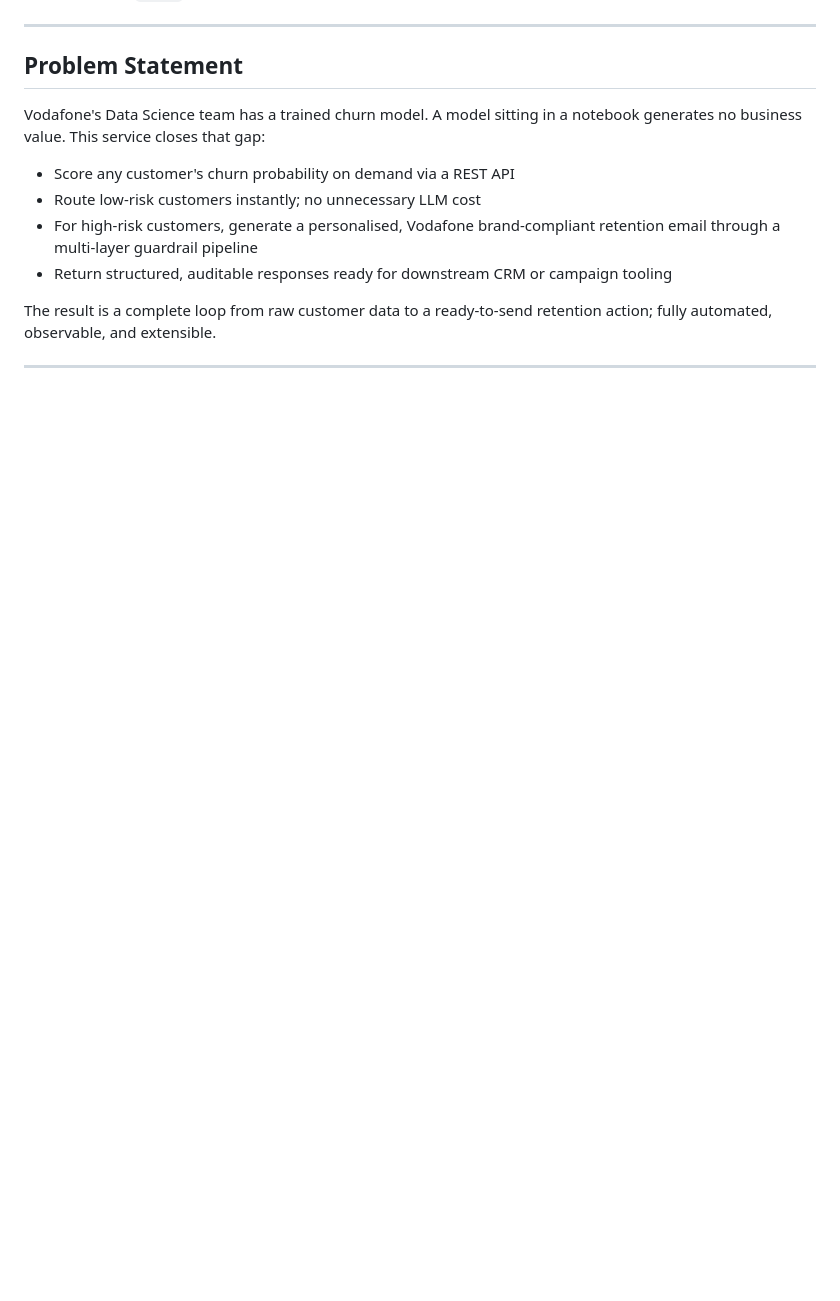
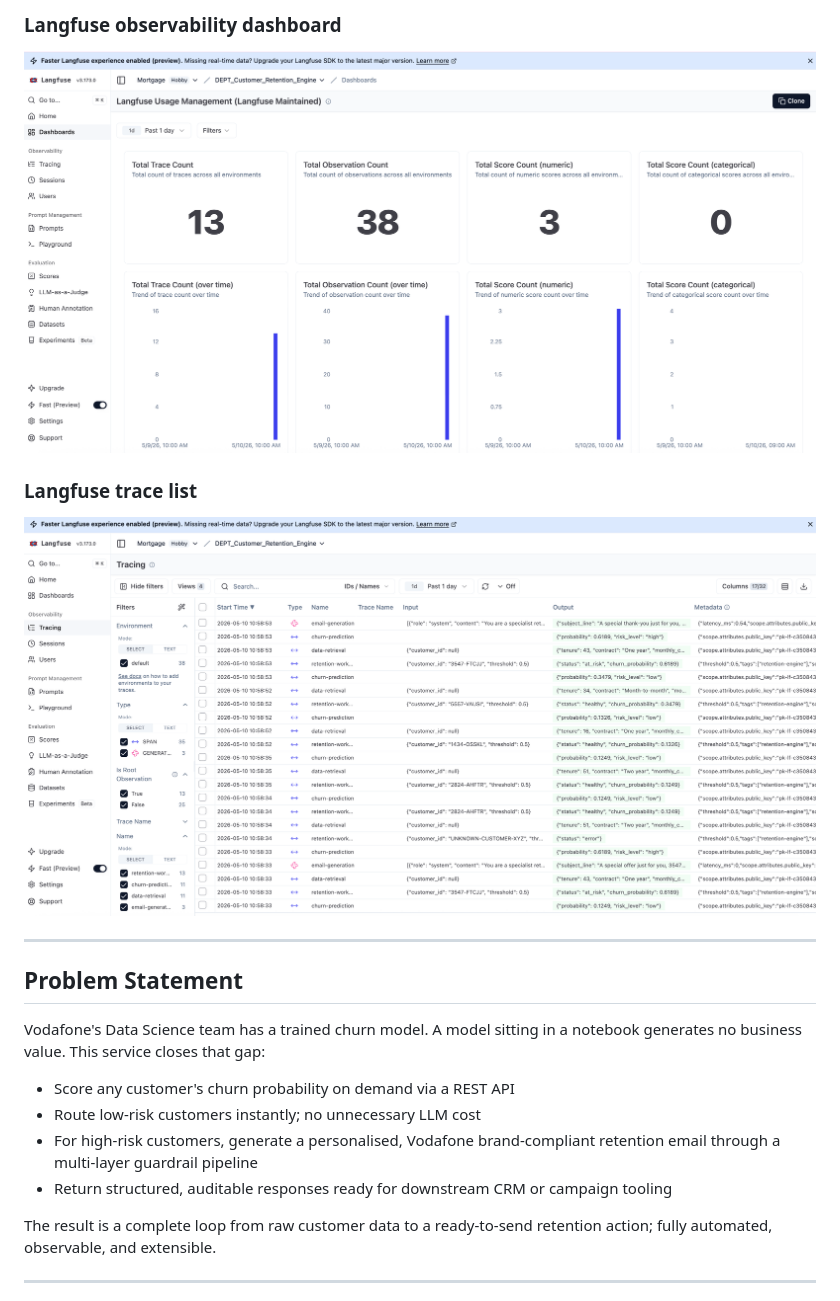
Before and after one commit to soheil2017/DEPT_Customer_Retention_Engine, a Markdown page: README.md, the part around one of its changes. Drawn GitHub-style; pictures changed too: Retention_Engine/docs/screenshots/Langfuse_dash.png (added), Retention_Engine/docs/screenshots/Langfuse_dash_2.png (added); blank space fills up the shorter version.

Commit message:
Add screenshots to README

```diff
--- a/README.md
+++ b/README.md
@@ -6,3 +20,8 @@ A production-grade AI service that operationalises the Vodafone churn prediction
+### Langfuse observability dashboard
+![Langfuse dashboard](Retention_Engine/docs/screenshots/Langfuse_dash.png)
+
+### Langfuse trace list
+![Langfuse traces](Retention_Engine/docs/screenshots/Langfuse_dash_2.png)
 
 ---
 
```
Also changed, not shown: other parts of README.md (+14 -0 lines), Retention_Engine/docs/screenshots/High_risk.png (added), Retention_Engine/docs/screenshots/Swagger_docs.png (added), Retention_Engine/docs/screenshots/low_risk.png (added).
